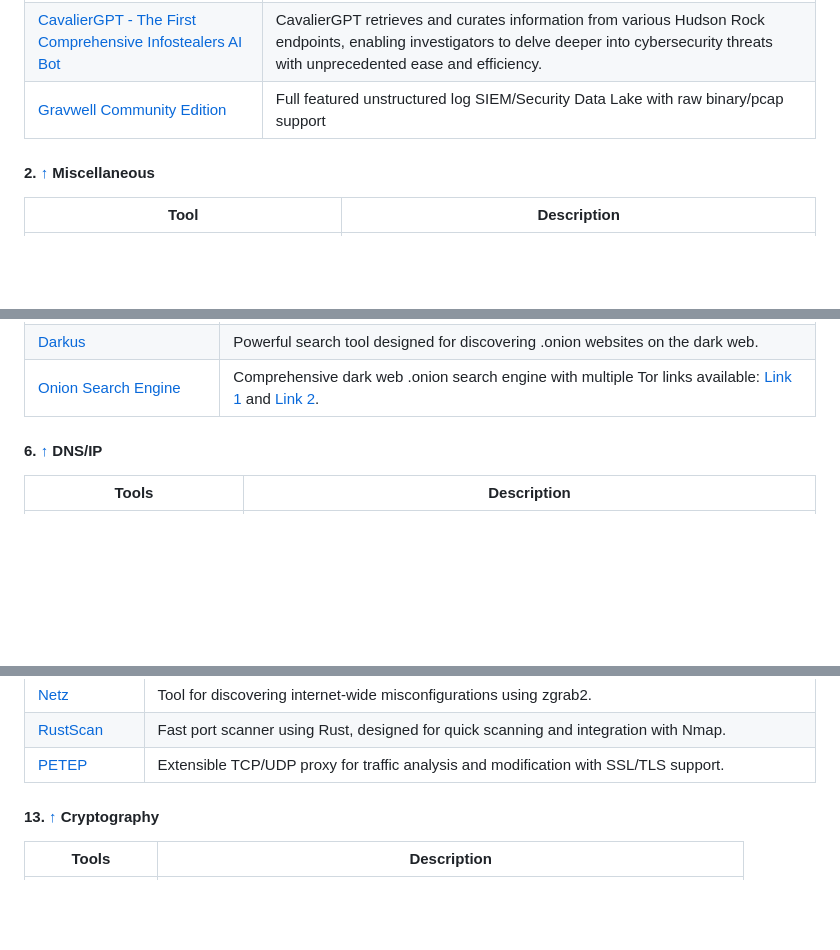
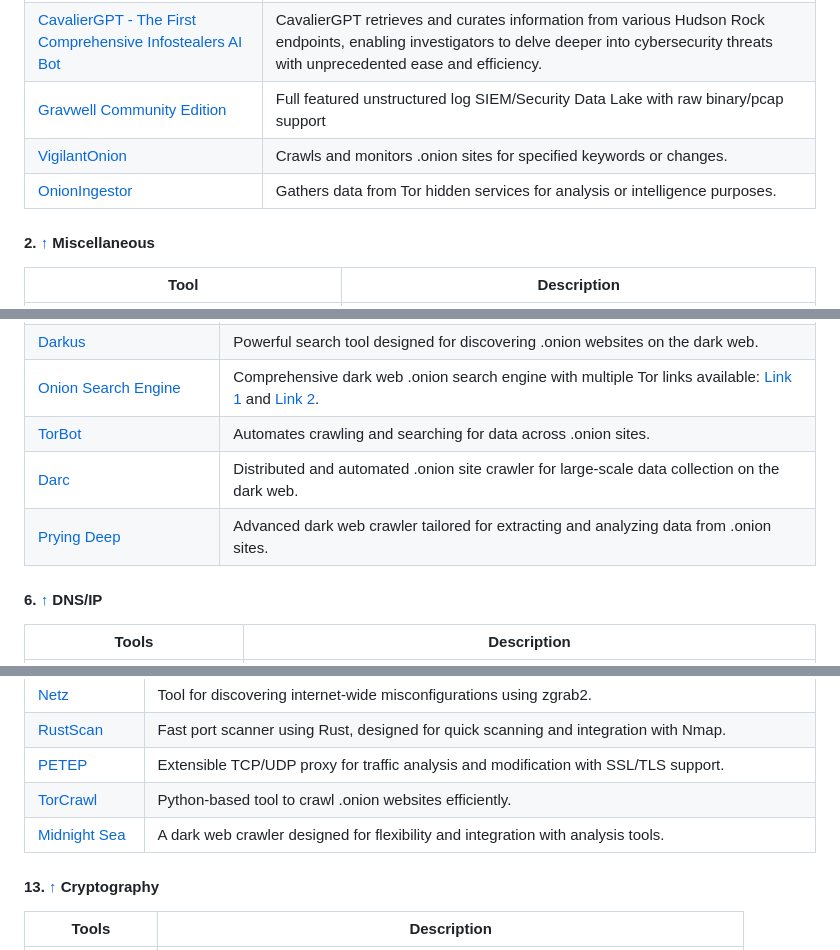
Before and after one commit to qwerty510/cybersources, a Markdown page: README.md, 3 parts joined by grey strips. Drawn GitHub-style; blank space fills up the shorter version.

Commit message:
Update README.md - Adding OSINT Tools for the Dark Web

```diff
--- a/README.md
+++ b/README.md
@@ -107,6 +107,8 @@ If you find this repository helpful, please consider giving it a star! Your supp
 | [Hudson Rock](https://www.hudsonrock.com/threat-intelligence-cybercrime-tools)    | Check if your email address or domain was compromised in global Infostealer malware attacks |
 | [CavalierGPT - The First Comprehensive Infostealers AI Bot](http://www.hudsonrock.com/cavaliergpt)  | CavalierGPT retrieves and curates information from various Hudson Rock endpoints, enabling investigators to delve deeper into cybersecurity threats with unprecedented ease and efficiency.                  |
 | [Gravwell Community Edition](https://www.gravwell.io/gravwell-community-edition-plan)  | Full featured unstructured log SIEM/Security Data Lake with raw binary/pcap support |
+|[VigilantOnion](https://github.com/andreyglauzer/VigilantOnion)| Crawls and monitors .onion sites for specified keywords or changes.  |
+|[OnionIngestor](https://github.com/danieleperera/OnionIngestor)| Gathers data from Tor hidden services for analysis or intelligence purposes.  |
 
 
 #### 2. [↑](#-content) Miscellaneous
@@ -288,7 +290,9 @@ If you find this repository helpful, please consider giving it a star! Your supp
 | [Ahmia Search Engine](https://ahmia.fi)                 | Search engine for Tor Hidden Services on the dark web, with a public GitHub repo.     |
 | [Darkus](https://github.com/Lucksi/Darkus)              | Powerful search tool designed for discovering .onion websites on the dark web.        |
 | [Onion Search Engine](https://onionengine.com)          | Comprehensive dark web .onion search engine with multiple Tor links available: [Link 1](http://kn3hl4xwon63tc6hpjrwza2npb7d4w5yhbzq7jjewpfzyhsd65tm6dad.onion/) and [Link 2](http://zgphrnyp45suenks3jcscwvc5zllyk3vz4izzw67puwlzabw4wvwufid.onion/). |
-
+| [TorBot](https://github.com/DedSecInside/TorBot)| Automates crawling and searching for data across .onion sites.  |
+|[Darc](https://github.com/JarryShaw/darc)| Distributed and automated .onion site crawler for large-scale data collection on the dark web.  |
+|[Prying Deep](https://github.com/iudicium/pryingdeep)|Advanced dark web crawler tailored for extracting and analyzing data from .onion sites.  |
 
 
 
@@ -428,6 +432,9 @@ If you find this repository helpful, please consider giving it a star! Your supp
 | [Netz](https://github.com/spectralops/netz) | Tool for discovering internet-wide misconfigurations using zgrab2. |
 | [RustScan](https://github.com/rustscan/rustscan) | Fast port scanner using Rust, designed for quick scanning and integration with Nmap. |
 | [PETEP](https://github.com/Warxim/petep) | Extensible TCP/UDP proxy for traffic analysis and modification with SSL/TLS support. |
+|[TorCrawl](https://github.com/MikeMeliz/TorCrawl.py)| Python-based tool to crawl .onion websites efficiently.  |
+|[Midnight Sea](https://github.com/RicYaben/midnight_sea)| A dark web crawler designed for flexibility and integration with analysis tools.  |
+
 
 
 #### 13. [↑](#-content) Cryptography
```
Also changed, not shown: other parts of README.md (+3 -0 lines).
